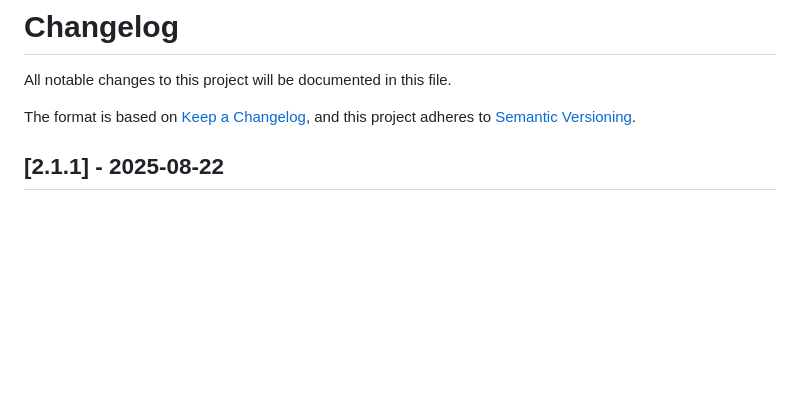
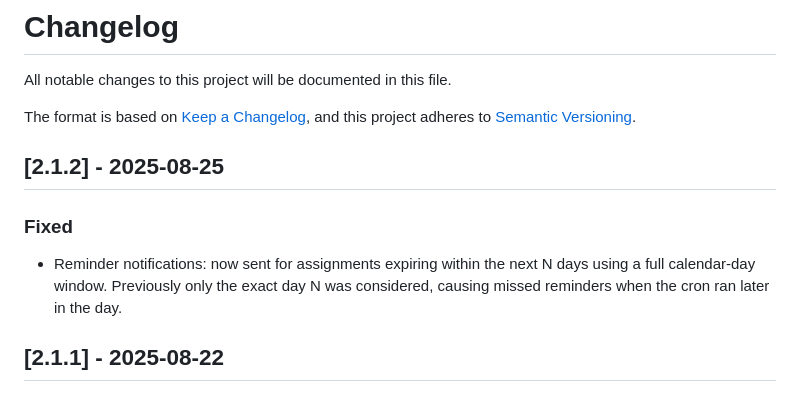
Before and after one commit to N3XT0R/video_sharing, a Markdown page: CHANGELOG.md, the part around the change. Drawn GitHub-style; blank space fills up the shorter version.

Commit message:
fix(notify): send reminders for assignments expiring within ≤N days (full-day window)
Use a calendar-based, half-open interval to avoid missed reminders when the cron runs later in the day:
- lower bound: today 00:00
- upper bound (exclusive): start of day N+1

Replaces the “exact day in N days” logic and prevents dropping items that expire earlier on the same day.

Implementation:
- from = today()
- until = today()->addDays($days + 1)
- where('expires_at', '>=', from)->where('expires_at', '<', until)

This makes notifications fire every day once an assignment is within the next N days of expiry.

```diff
--- a/CHANGELOG.md
+++ b/CHANGELOG.md
@@ -4,6 +4,13 @@ All notable changes to this project will be documented in this file.
 
 The format is based on [Keep a Changelog](https://keepachangelog.com/en/1.1.0/),
 and this project adheres to [Semantic Versioning](https://semver.org/spec/v2.0.0.html).
+
+## [2.1.2] - 2025-08-25
+
+### Fixed
+
+- Reminder notifications: now sent for assignments expiring within the next N days using a full calendar-day window.
+  Previously only the exact day N was considered, causing missed reminders when the cron ran later in the day.
 
 ## [2.1.1] - 2025-08-22
 
```
